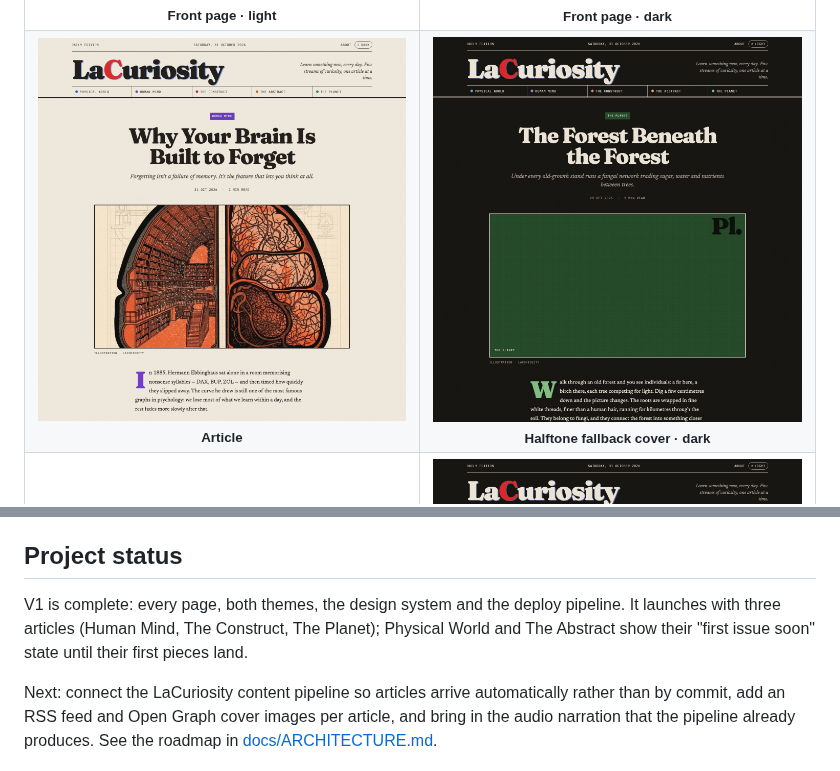
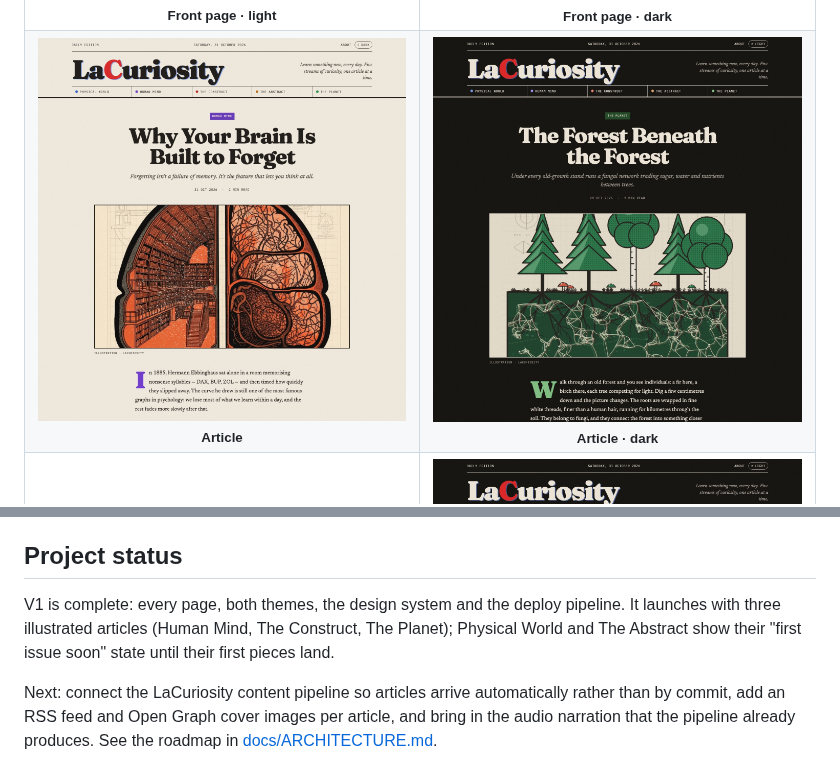
Before and after one commit to Rutvij-Projects/lacuriosity, a Markdown page: README.md, 2 parts joined by grey strips. Drawn GitHub-style; pictures changed too: docs/screenshots/article-dark.jpg.

```diff
--- a/README.md
+++ b/README.md
@@ -27,7 +27,7 @@ The site is a Next.js static export hosted on GitHub Pages. There is no server,
   </tr>
   <tr>
     <td align="center"><img src="docs/screenshots/article-light.jpg" width="420" alt="Article page with headline, cover and body"><br><sub><b>Article</b></sub></td>
-    <td align="center"><img src="docs/screenshots/article-dark.jpg" width="420" alt="Article without an illustration, showing the halftone cover"><br><sub><b>Halftone fallback cover · dark</b></sub></td>
+    <td align="center"><img src="docs/screenshots/article-dark.jpg" width="420" alt="The Planet article in dark mode with its Risograph forest cover"><br><sub><b>Article · dark</b></sub></td>
   </tr>
   <tr>
     <td align="center"><img src="docs/screenshots/pillar.jpg" width="420" alt="The Construct pillar page"><br><sub><b>Stream page</b></sub></td>
@@ -174,7 +194,7 @@ One-time setup (repo admin):
 
 ## Project status
 
-V1 is complete: every page, both themes, the design system and the deploy pipeline. It launches with three articles (Human Mind, The Construct, The Planet); Physical World and The Abstract show their "first issue soon" state until their first pieces land.
+V1 is complete: every page, both themes, the design system and the deploy pipeline. It launches with three illustrated articles (Human Mind, The Construct, The Planet); Physical World and The Abstract show their "first issue soon" state until their first pieces land.
 
 Next: connect the LaCuriosity content pipeline so articles arrive automatically rather than by commit, add an RSS feed and Open Graph cover images per article, and bring in the audio narration that the pipeline already produces. See the roadmap in [docs/ARCHITECTURE.md](docs/ARCHITECTURE.md#roadmap).
 
```
Also changed, not shown: other parts of README.md (+20 -0 lines), content/articles/the-forest-beneath-the-forest.md (+1 -1 lines), docs/ARCHITECTURE.md (+3 -1 lines), docs/images/make-pipeline.jpg (added), 1 other file.
